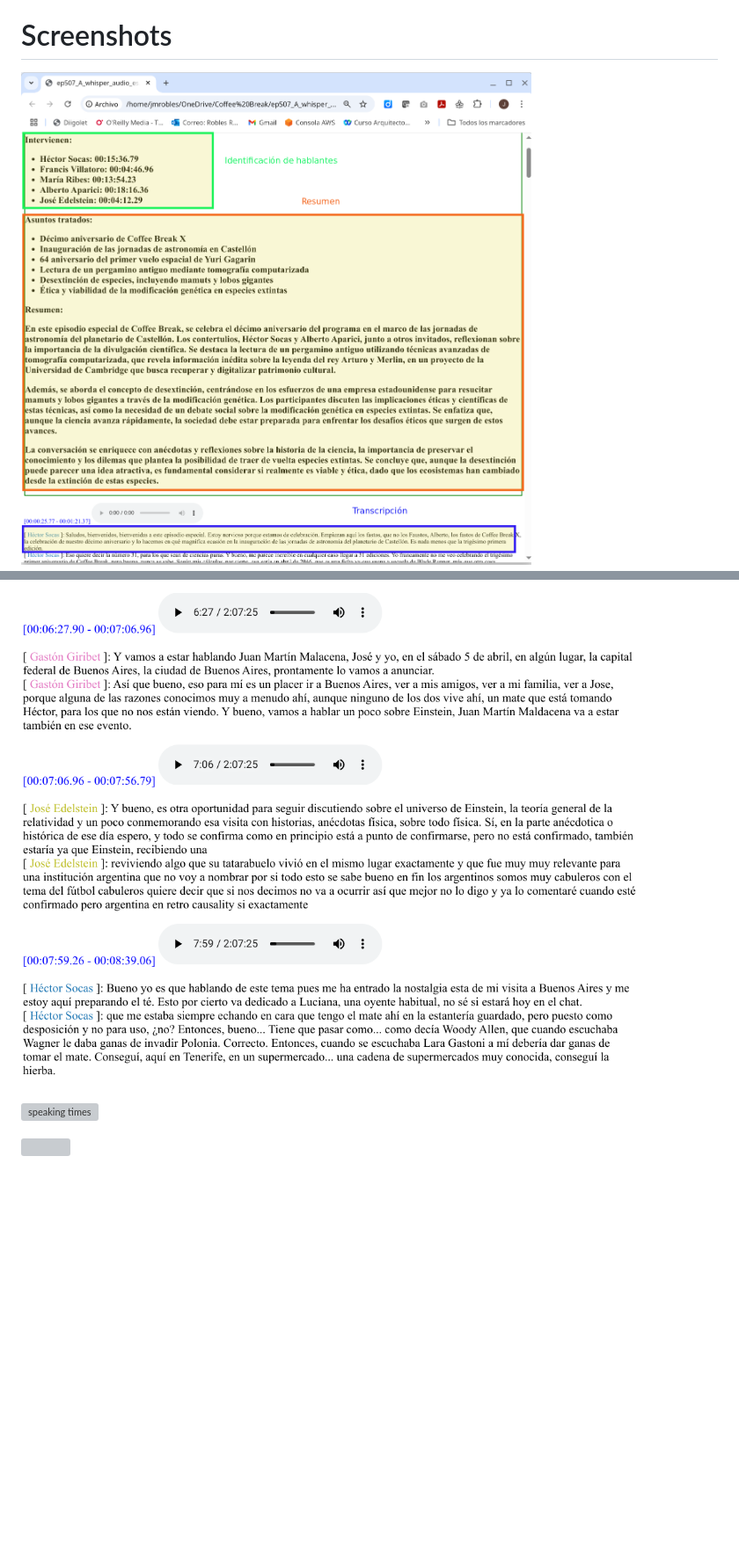
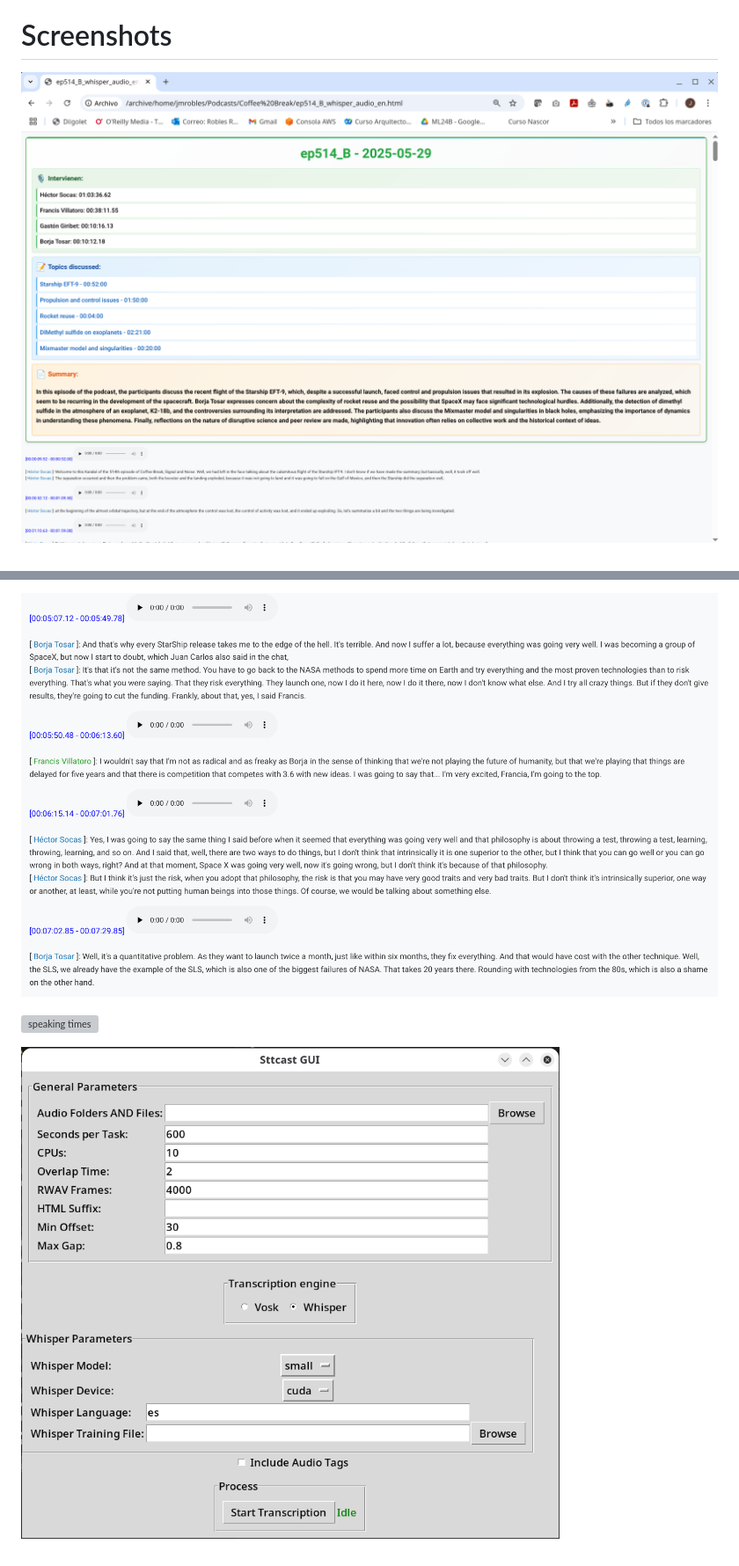
Before and after one commit to pulijon/Sttcast, a Markdown page: README.md, 2 parts joined by grey strips. Shown: that part at 88% size. GitHub-like rendering; pictures changed too: screenshots/transcription_with_diarization.png, screenshots/transcription_with_summary.png; blank space fills up the shorter version; grey boxes are pictures that could not be loaded.

Commit message:
Updating screenshots

```diff
--- a/README.md
+++ b/README.md
@@ -396,7 +398,7 @@ Many modifications can be made and will be made in the future.
 
 <!-- ![](sttcast_example.png) -->
 
-![](sttcast-gui.png)
+![GUI](screenshots/sttcast-gui.png)
 
 <!-- ![comparation vosk - whisper](comparation_vosk_whisper.png)
 
```
Also changed, not shown: other parts of README.md (+2 -0 lines).
